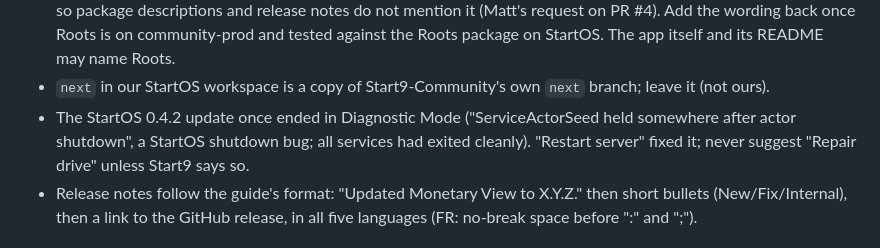
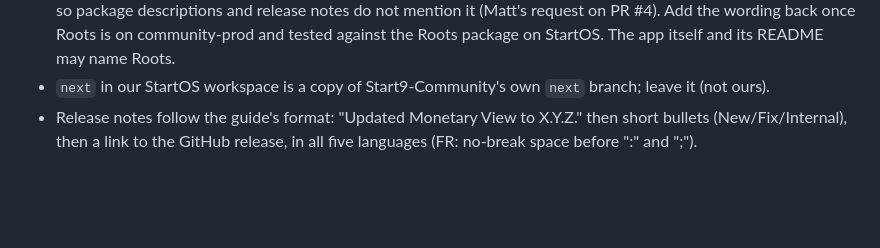
Before and after one commit to MarkSierra/BitcoinMonetaryView, a Markdown page: CLAUDE.md, the part around the change. GitHub-like rendering; blank space fills up the shorter version.

Commit message:
CLAUDE.md: drop the one-off StartOS reboot note
Co-Authored-By: Claude Opus 5.5 <noreply@anthropic.com>
Claude-Session: https://claude.ai/code/session_01E7wzJobv8ioFW8hq9u9yGK

```diff
--- a/CLAUDE.md
+++ b/CLAUDE.md
@@ -75,9 +75,6 @@ Practical notes from the first releases through the fork:
   back once Roots is on community-prod and tested against the Roots package on StartOS. The app itself and
   its README may name Roots.
 - `next` in our StartOS workspace is a copy of Start9-Community's own `next` branch; leave it (not ours).
-- The StartOS 0.4.2 update once ended in Diagnostic Mode ("ServiceActorSeed held somewhere after actor
-  shutdown", a StartOS shutdown bug; all services had exited cleanly). "Restart server" fixed it; never
-  suggest "Repair drive" unless Start9 says so.
 - Release notes follow the guide's format: "Updated Monetary View to X.Y.Z." then short bullets
   (New/Fix/Internal), then a link to the GitHub release, in all five languages (FR: no-break space before
   ":" and ";").
```
